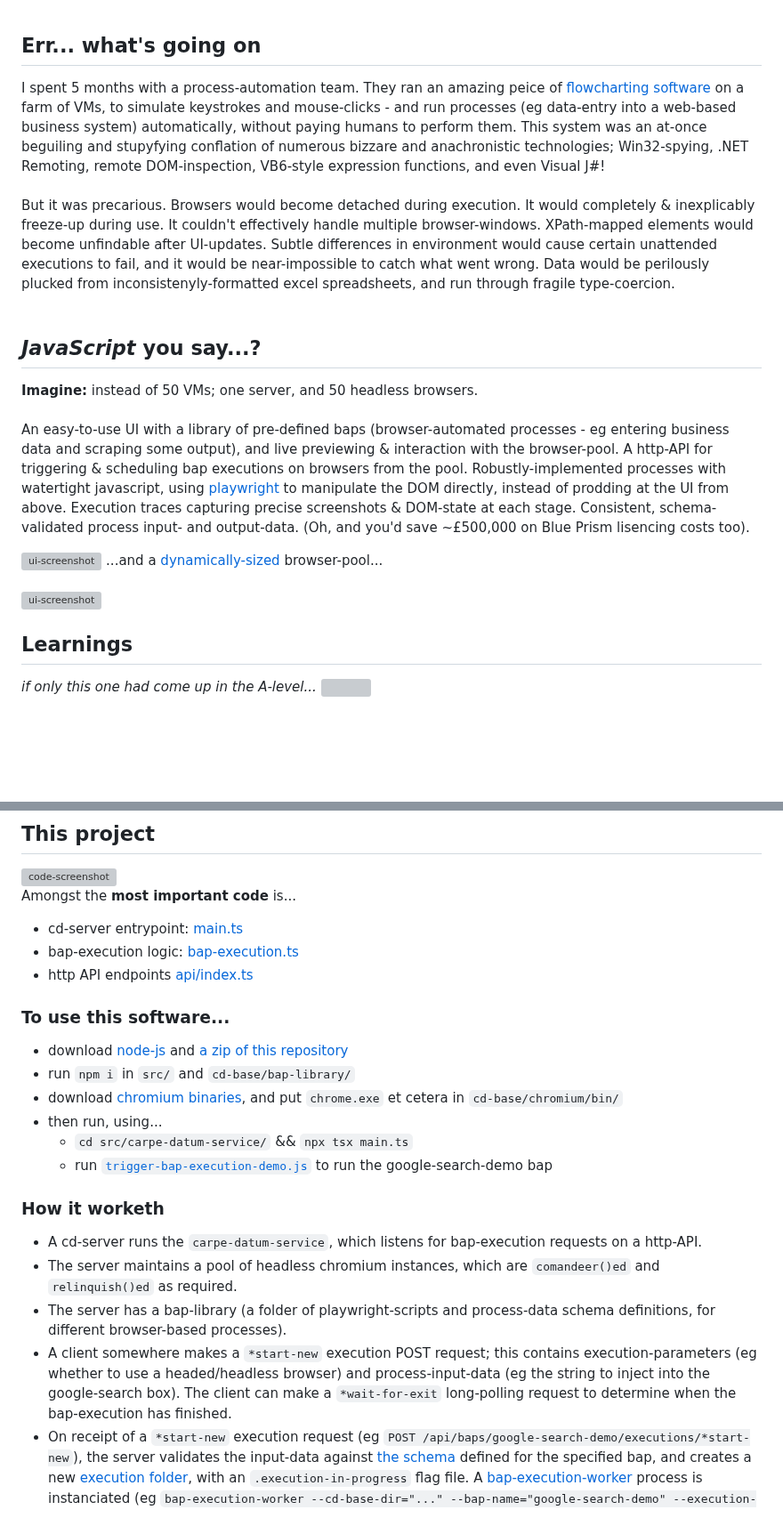
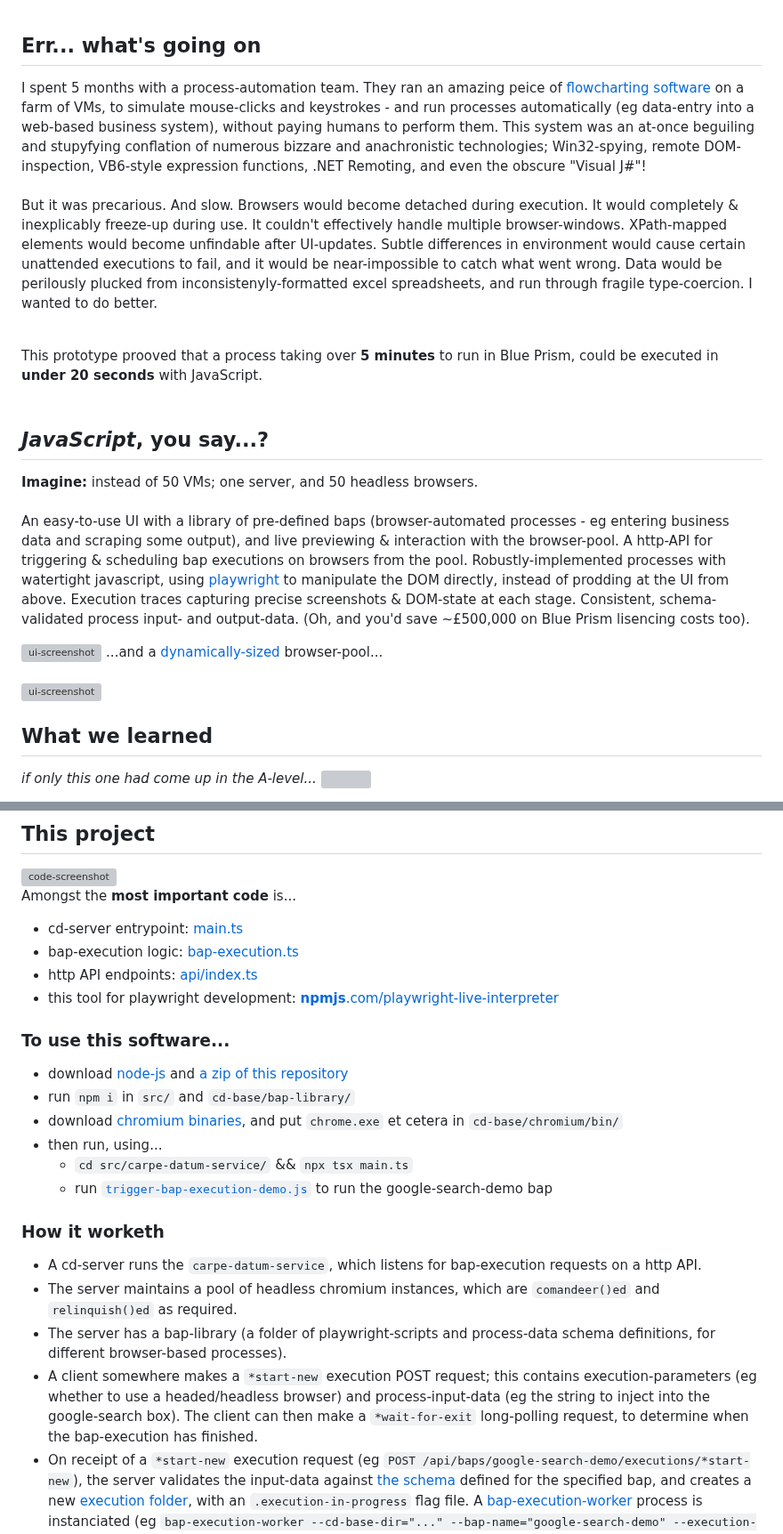
Before and after one commit to BenMullan/carpe-datum, a Markdown page: readme.md, 2 parts joined by grey strips. Shown at 89% size. Drawn GitHub-style; blank space fills up the shorter version; grey boxes are pictures that could not be loaded.

```diff
--- a/readme.md
+++ b/readme.md
@@ -9,12 +9,15 @@
 <br/><br/>
 
 ## Err... what's going on
-I spent 5 months with a process-automation team. They ran an amazing peice of [flowcharting software](https://www.google.com/search?q=blue+prism+automate+desktop+screenshot&tbm=isch) on a farm of VMs, to simulate keystrokes and mouse-clicks - and run processes (eg data-entry into a web-based business system) automatically, without paying humans to perform them. This system was an at-once beguiling and stupyfying conflation of numerous bizzare and anachronistic technologies; Win32-spying, .NET Remoting, remote DOM-inspection, VB6-style expression functions, and even Visual J#!
+I spent 5 months with a process-automation team. They ran an amazing peice of [flowcharting software](https://www.google.com/search?q=blue+prism+automate+desktop+screenshot&tbm=isch) on a farm of VMs, to simulate mouse-clicks and keystrokes - and run processes automatically (eg data-entry into a web-based business system), without paying humans to perform them. This system was an at-once beguiling and stupyfying conflation of numerous bizzare and anachronistic technologies; Win32-spying, remote DOM-inspection, VB6-style expression functions, .NET Remoting, and even the obscure "Visual J#"!
 <br/><br/>
-But it was precarious. Browsers would become detached during execution. It would completely & inexplicably freeze-up during use. It couldn't effectively handle multiple browser-windows. XPath-mapped elements would become unfindable after UI-updates. Subtle differences in environment would cause certain unattended executions to fail, and it would be near-impossible to catch what went wrong. Data would be perilously plucked from inconsistenyly-formatted excel spreadsheets, and run through fragile type-coercion.
+But it was precarious. And slow. Browsers would become detached during execution. It would completely & inexplicably freeze-up during use. It couldn't effectively handle multiple browser-windows. XPath-mapped elements would become unfindable after UI-updates. Subtle differences in environment would cause certain unattended executions to fail, and it would be near-impossible to catch what went wrong. Data would be perilously plucked from inconsistenyly-formatted excel spreadsheets, and run through fragile type-coercion. I wanted to do better.
 <br/><br/>
 
-## *JavaScript* you say...?
+This prototype prooved that a process taking over **5 minutes** to run in Blue Prism, could be executed in **under 20 seconds** with JavaScript.
+<br/><br/>
+
+## *JavaScript*, you say...?
 **Imagine:** instead of 50 VMs; one server, and 50 headless browsers.<br/><br/>
 An easy-to-use UI with a library of pre-defined baps (browser-automated processes - eg entering business data and scraping some output), and live previewing & interaction with the browser-pool. A http-API for triggering & scheduling bap executions on browsers from the pool. Robustly-implemented processes with watertight javascript, using [playwright](https://github.com/microsoft/playwright) to manipulate the DOM directly, instead of prodding at the UI from above. Execution traces capturing precise screenshots & DOM-state at each stage. Consistent, schema-validated process input- and output-data. (Oh, and you'd save ~£500,000 on Blue Prism lisencing costs too).
 
@@ -22,7 +25,7 @@ An easy-to-use UI with a library of pre-defined baps (browser-automated processe
 ...and a <a href="https://github.com/BenMullan/carpe-datum/blob/4e06b37d26f5896245e5e50221f2f2cbc47fa455/src/carpe-datum-service/src/chromium/chromium-instance-collection.ts#L122">dynamically-sized</a> browser-pool...<br/><br/>
 <img alt="ui-screenshot" src="https://raw.githubusercontent.com/BenMullan/carpe-datum/main/src/(resources)/images/cd-browser-pool.png" width="100%" />
 
-## Learnings
+## What we learned
 <i>if only this one had come up in the A-level...</i>
 <img src="https://raw.githubusercontent.com/BenMullan/carpe-datum/main/src/(resources)/images/javascript-has-a-place-in-modern-rpa-discuss.jpg" width="100%" />
 <br/>
@@ -39,7 +42,8 @@ An easy-to-use UI with a library of pre-defined baps (browser-automated processe
 Amongst the **most important code** is...
 - cd-server entrypoint: [main.ts](https://github.com/BenMullan/carpe-datum/blob/main/src/carpe-datum-service/main.ts)
 - bap-execution logic: [bap-execution.ts](https://github.com/BenMullan/carpe-datum/blob/main/src/carpe-datum-service/src/bap-execution/bap-execution.ts)
-- http API endpoints [api/index.ts](https://github.com/BenMullan/carpe-datum/blob/main/src/carpe-datum-service/src/web-server/routes/api/index.ts)
+- http API endpoints: [api/index.ts](https://github.com/BenMullan/carpe-datum/blob/main/src/carpe-datum-service/src/web-server/routes/api/index.ts)
+- this tool for playwright development: [**npmjs**.com/playwright-live-interpreter](https://www.npmjs.com/package/playwright-live-interpreter)
 
 ### To use this software...
 - download [node-js](https://nodejs.org/dist/v23.3.0/node-v23.3.0-x64.msi) and [a zip of this repository](https://github.com/BenMullan/carpe-datum/archive/refs/heads/main.zip)
@@ -50,10 +54,10 @@ Amongst the **most important code** is...
 	- run [`trigger-bap-execution-demo.js`](https://github.com/BenMullan/carpe-datum/blob/main/src/(resources)/extra-code/trigger-bap-execution-demo.js) to run the google-search-demo bap
 
 ### How it worketh
-- A cd-server runs the `carpe-datum-service`, which listens for bap-execution requests on a http-API.
+- A cd-server runs the `carpe-datum-service`, which listens for bap-execution requests on a http API.
 - The server maintains a pool of headless chromium instances, which are `comandeer()ed` and `relinquish()ed` as required.
 - The server has a bap-library (a folder of playwright-scripts and process-data schema definitions, for different browser-based processes).
-- A client somewhere makes a `*start-new` execution POST request; this contains execution-parameters (eg whether to use a headed/headless browser) and process-input-data (eg the string to inject into the google-search box). The client can make a `*wait-for-exit` long-polling request to determine when the bap-execution has finished.
+- A client somewhere makes a `*start-new` execution POST request; this contains execution-parameters (eg whether to use a headed/headless browser) and process-input-data (eg the string to inject into the google-search box). The client can then make a `*wait-for-exit` long-polling request, to determine when the bap-execution has finished.
 - On receipt of a `*start-new` execution request (eg `POST /api/baps/google-search-demo/executions/*start-new`), the server validates the input-data against [the schema](https://github.com/BenMullan/carpe-datum/blob/main/cd-base/bap-library/google-search-demo/process-data.schema.json) defined for the specified bap, and creates a new [execution folder](https://github.com/BenMullan/carpe-datum/tree/main/cd-base/bap-library/google-search-demo/executions), with an `.execution-in-progress` flag file. A [bap-execution-worker](https://github.com/BenMullan/carpe-datum/blob/main/src/bap-execution-worker/) process is instanciated (eg `bap-execution-worker --cd-base-dir="..." --bap-name="google-search-demo" --execution-id="67f36fb23c9e" --target-browser-cdp-endpoint="http://localhost:9294"`), and the server vigilantly captures this child-process's stdout/err and exit-code.
 - After execution, the execution endpoint (eg `GET /api/baps/google-search-demo/executions/67f36fb23c9e`) returns an object describing the execution-duration, -exit-reason, -error-state, and any process-output-data (eg a value scraped from the webpage).
 
```
